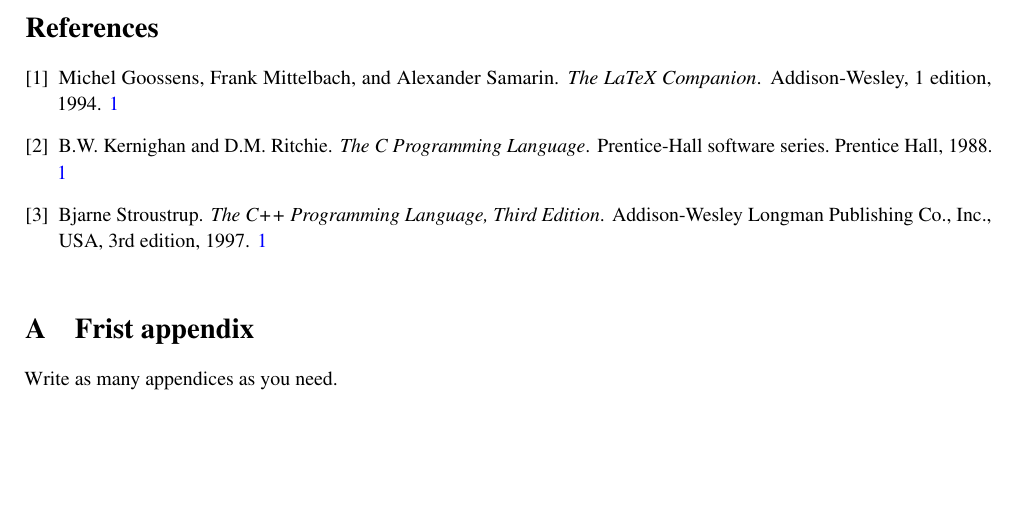
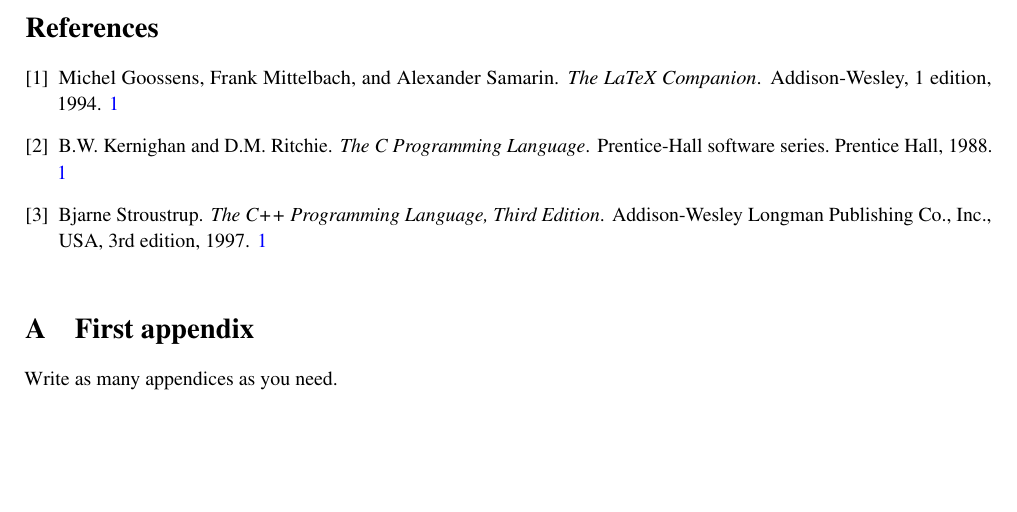
Before and after one commit to jrpacha/My-LaTeX-template-for-preprints, a LaTeX paper (preprint.tex): part of page 2 of 2, cut so that both start at the same text. Compiled offline with pdfLaTeX.

Commit message:
Some 'typos' have been corrected

```diff
--- a/preprint.tex
+++ b/preprint.tex
@@ -262,10 +262,9 @@
 %\section*{\refname}
 \bibliographystyle{plain}
 \bibliography{bibEx}
-\nocite{*}
 
 \appendix
-\section{Frist appendix}
+\section{First appendix}
 \noindent Write as many appendices as you need.
 
 \end{document}
```
